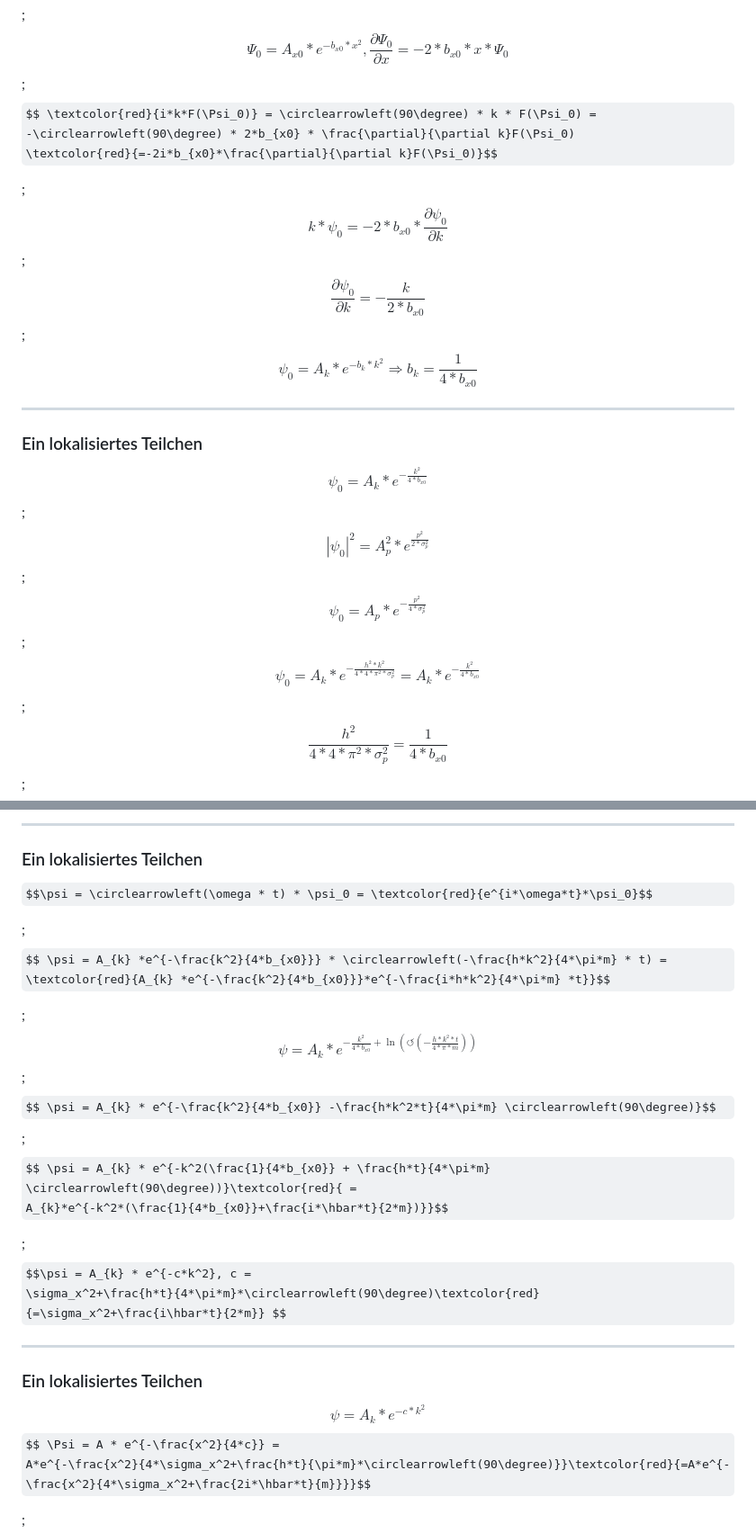
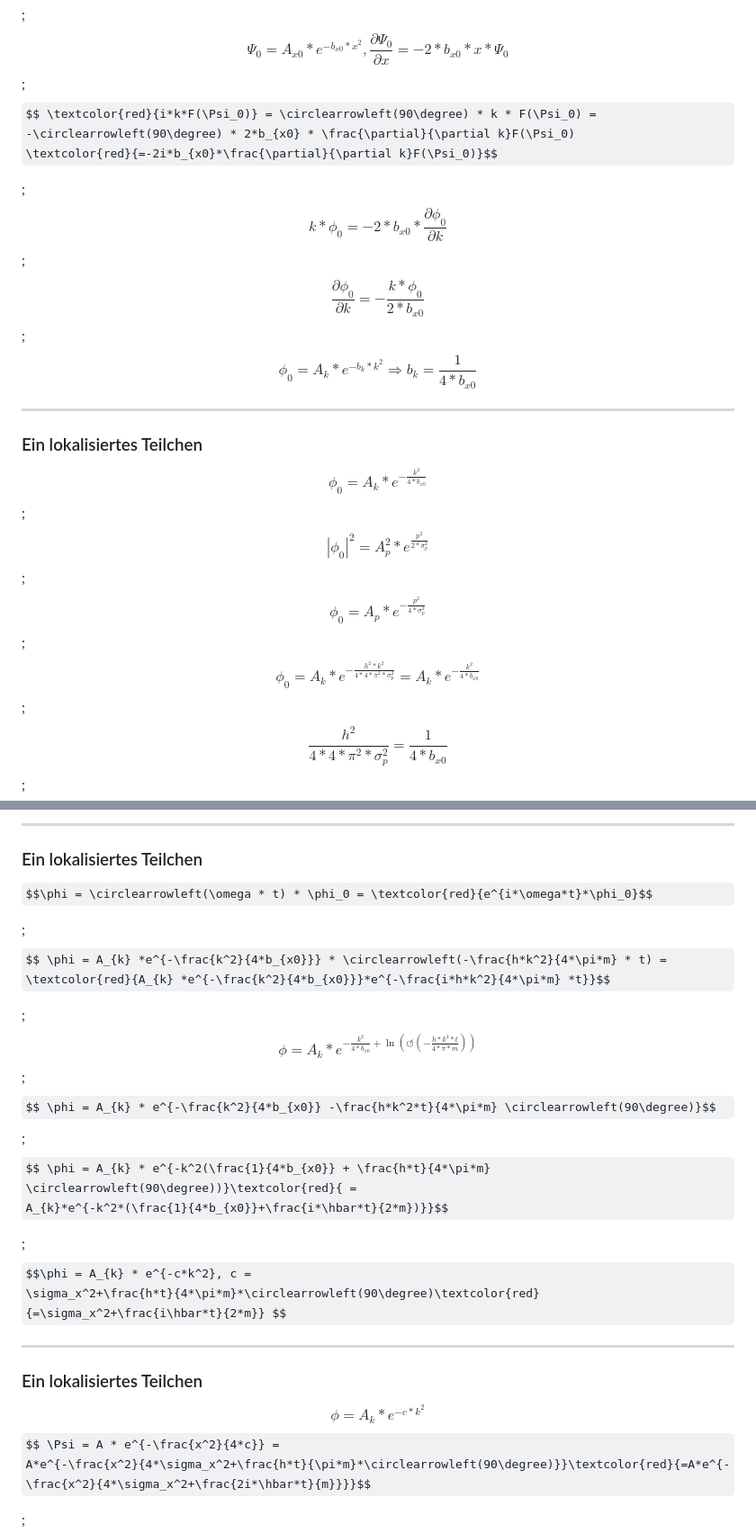
Before and after one commit to biosfood/schrodinger, a Markdown page: src/presentation/main.md, 2 parts joined by grey strips. Shown: that part at 90% size. Drawn GitHub-style; some formulas as TeX source.

```diff
--- a/src/presentation/main.md
+++ b/src/presentation/main.md
@@ -351,18 +351,18 @@ $$ |\Psi_0|^2 = \frac{1}{\sqrt{2*\pi}*\sigma_x} * e^{-\frac{x^2}{2*\sigma_x^2}}$
 -\circlearrowleft(90\degree) * 2*b_{x0} * \frac{\partial}{\partial k}F(\Psi_0)
 \textcolor{red}{=-2i*b_{x0}*\frac{\partial}{\partial k}F(\Psi_0)}$$
 
-;$$ k * \psi_0 = -2*b_{x0} * \frac{\partial \psi_0}{\partial k}$$
-;$$ \frac{\partial \psi_0}{\partial k} = -\frac{k}{2*b_{x0}}$$
-;$$ \psi_0 = A_{k} *e^{-b_{k}*k^2} \Rightarrow b_k = \frac{1}{4*b_{x0}}$$
+;$$ k * \phi_0 = -2*b_{x0} * \frac{\partial \phi_0}{\partial k}$$
+;$$ \frac{\partial \phi_0}{\partial k} = -\frac{k * \phi_0}{2*b_{x0}}$$
+;$$ \phi_0 = A_{k} *e^{-b_{k}*k^2} \Rightarrow b_k = \frac{1}{4*b_{x0}}$$
 
 ---
 
 ### Ein lokalisiertes Teilchen
 
-$$ \psi_0 = A_{k} *e^{-\frac{k^2}{4*b_{x0}}}$$
-;$$ |\psi_0|^2 = A_{p}^2 * e^{\frac{p^2}{2*\sigma_p^2}} $$
-;$$ \psi_0 = A_{p} * e^{-\frac{p^2}{4*\sigma_p^2}} $$
-;$$ \psi_0 = A_{k} * e^{-\frac{h^2*k^2}{4*4*\pi^2*\sigma_p^2}} = A_{k} *e^{-\frac{k^2}{4*b_{x0}}}$$
+$$ \phi_0 = A_{k} *e^{-\frac{k^2}{4*b_{x0}}}$$
+;$$ |\phi_0|^2 = A_{p}^2 * e^{\frac{p^2}{2*\sigma_p^2}} $$
+;$$ \phi_0 = A_{p} * e^{-\frac{p^2}{4*\sigma_p^2}} $$
+;$$ \phi_0 = A_{k} * e^{-\frac{h^2*k^2}{4*4*\pi^2*\sigma_p^2}} = A_{k} *e^{-\frac{k^2}{4*b_{x0}}}$$
 ;$$ \frac{h^2}{4*4*\pi^2*\sigma_p^2} = \frac{1}{4*b_{x0}}$$
 ;$$ \frac{4*\pi^2*\sigma_p^2}{h^2} = b_{x0}$$
 
@@ -379,24 +379,24 @@ $$ \frac{4*\pi^2*\sigma_p^2}{h^2} = b_{x0}$$
 
 ### Ein lokalisiertes Teilchen
 
-$$\psi = \circlearrowleft(\omega * t) * \psi_0 = \textcolor{red}{e^{i*\omega*t}*\psi_0}$$
+$$\phi = \circlearrowleft(\omega * t) * \phi_0 = \textcolor{red}{e^{i*\omega*t}*\phi_0}$$
 
-;$$ \psi = A_{k} *e^{-\frac{k^2}{4*b_{x0}}} * \circlearrowleft(-\frac{h*k^2}{4*\pi*m} * t) =
+;$$ \phi = A_{k} *e^{-\frac{k^2}{4*b_{x0}}} * \circlearrowleft(-\frac{h*k^2}{4*\pi*m} * t) =
 \textcolor{red}{A_{k} *e^{-\frac{k^2}{4*b_{x0}}}*e^{-\frac{i*h*k^2}{4*\pi*m} *t}}$$
 
-;$$ \psi = A_{k} * e^{-\frac{k^2}{4*b_{x0}} + \ln(\circlearrowleft(-\frac{h*k^2*t}{4*\pi*m}))}$$
-;$$ \psi = A_{k} * e^{-\frac{k^2}{4*b_{x0}} -\frac{h*k^2*t}{4*\pi*m} \circlearrowleft(90\degree)}$$
-;$$ \psi = A_{k} * e^{-k^2(\frac{1}{4*b_{x0}} + \frac{h*t}{4*\pi*m} \circlearrowleft(90\degree))}\textcolor{red}{ =
+;$$ \phi = A_{k} * e^{-\frac{k^2}{4*b_{x0}} + \ln(\circlearrowleft(-\frac{h*k^2*t}{4*\pi*m}))}$$
+;$$ \phi = A_{k} * e^{-\frac{k^2}{4*b_{x0}} -\frac{h*k^2*t}{4*\pi*m} \circlearrowleft(90\degree)}$$
+;$$ \phi = A_{k} * e^{-k^2(\frac{1}{4*b_{x0}} + \frac{h*t}{4*\pi*m} \circlearrowleft(90\degree))}\textcolor{red}{ =
 A_{k}*e^{-k^2*(\frac{1}{4*b_{x0}}+\frac{i*\hbar*t}{2*m})}}$$
 
-;$$\psi = A_{k} * e^{-c*k^2}, c =
+;$$\phi = A_{k} * e^{-c*k^2}, c =
 \sigma_x^2+\frac{h*t}{4*\pi*m}*\circlearrowleft(90\degree)\textcolor{red}{=\sigma_x^2+\frac{i\hbar*t}{2*m}} $$
 
 ---
 
 ### Ein lokalisiertes Teilchen
 
-$$\psi = A_{k} * e^{-c*k^2} $$
+$$\phi = A_{k} * e^{-c*k^2} $$
 $$ \Psi = A * e^{-\frac{x^2}{4*c}} =
 A*e^{-\frac{x^2}{4*\sigma_x^2+\frac{h*t}{\pi*m}*\circlearrowleft(90\degree)}}\textcolor{red}{=A*e^{-\frac{x^2}{4*\sigma_x^2+\frac{2i*\hbar*t}{m}}}}$$
 
```
Also changed, not shown: other parts of src/presentation/main.md (+14 -14 lines).
